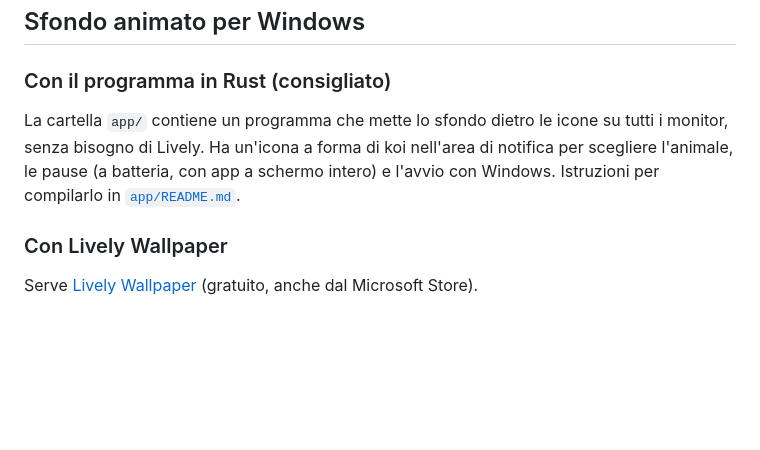
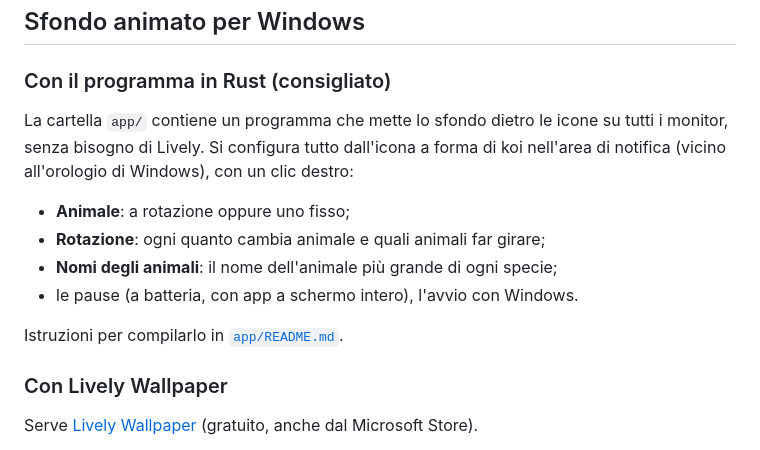
Before and after one commit to Tressilloide/ascii-zoo, a Markdown page: README.md, the part around one of its changes. GitHub-like rendering; blank space fills up the shorter version.

```diff
--- a/README.md
+++ b/README.md
@@ -72,7 +75,14 @@ ascii-zoo/
 
 ### Con il programma in Rust (consigliato)
 
-La cartella `app/` contiene un programma che mette lo sfondo dietro le icone su tutti i monitor, senza bisogno di Lively. Ha un'icona a forma di koi nell'area di notifica per scegliere l'animale, le pause (a batteria, con app a schermo intero) e l'avvio con Windows. Istruzioni per compilarlo in [`app/README.md`](app/README.md).
+La cartella `app/` contiene un programma che mette lo sfondo dietro le icone su tutti i monitor, senza bisogno di Lively. Si configura tutto dall'icona a forma di koi nell'area di notifica (vicino all'orologio di Windows), con un clic destro:
+
+- **Animale**: a rotazione oppure uno fisso;
+- **Rotazione**: ogni quanto cambia animale e quali animali far girare;
+- **Nomi degli animali**: il nome dell'animale più grande di ogni specie;
+- le pause (a batteria, con app a schermo intero), l'avvio con Windows.
+
+Istruzioni per compilarlo in [`app/README.md`](app/README.md).
 
 ### Con Lively Wallpaper
 
```
Also changed, not shown: other parts of README.md (+21 -18 lines), app/README.md (+8 -1 lines), docs/animali.png, docs/schermo-verticale.png, docs/sfondo-koi.png, sfondo/thumbnail.jpg, 10 other files.
